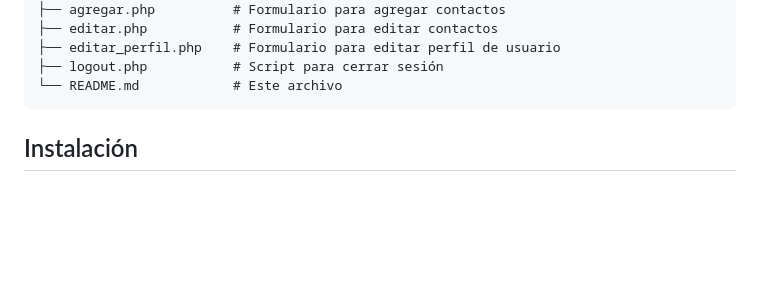
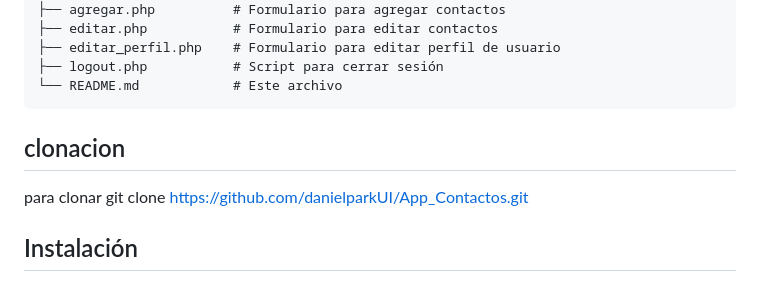
Before and after one commit to danielparkUI/App_Contactos, a Markdown page: includes/README.md, the part around the change. GitHub-like rendering; blank space fills up the shorter version.

````diff
--- a/includes/readme_agenda_contactos.md
+++ b/includes/README.md
@@ -36,6 +36,10 @@ agenda-contactos/
 ├── logout.php           # Script para cerrar sesión
 └── README.md            # Este archivo
 ```
+## clonacion
+para clonar
+git clone https://github.com/danielparkUI/App_Contactos.git
+
 
 ## Instalación
 
````
